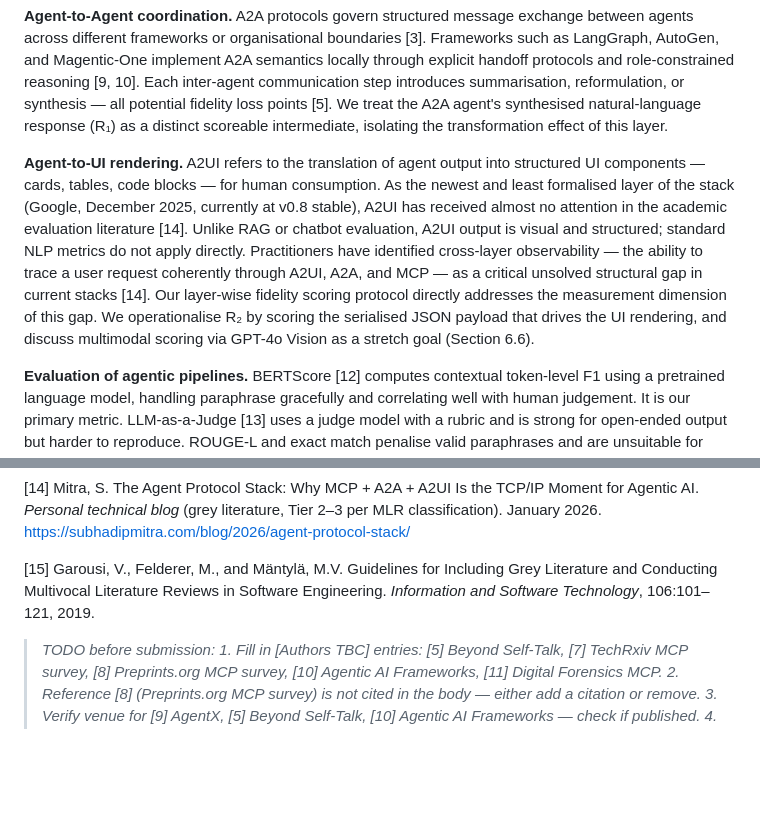
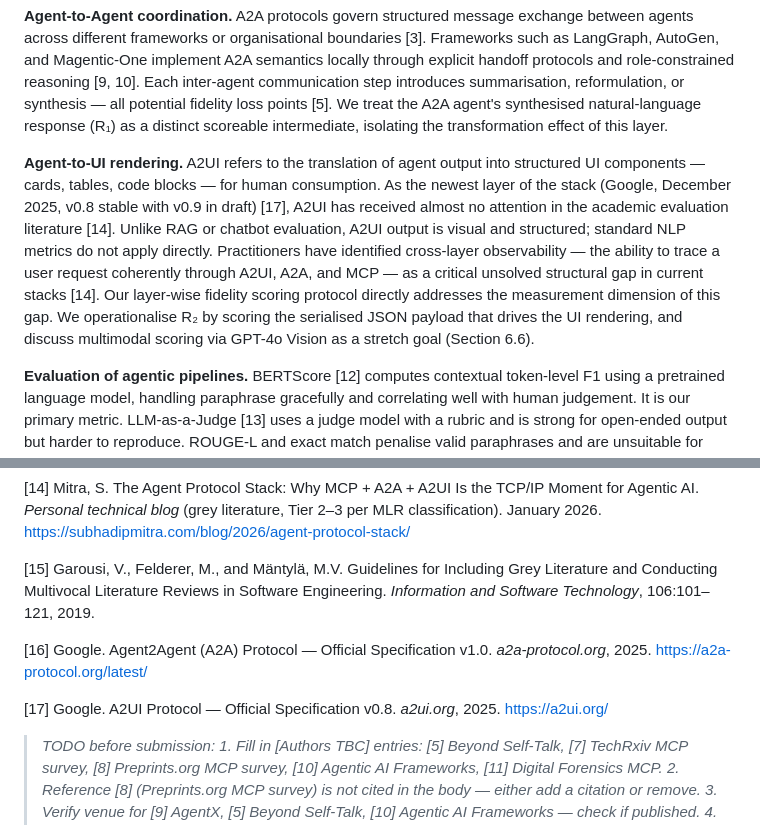
Before and after one commit to tercanfurkan/mcppaper, a Markdown page: output/paper.md, 2 parts joined by grey strips. Drawn GitHub-style; blank space fills up the shorter version.

Commit message:
docs: update A2A to v1.0 with official spec ref [16] a2a-protocol.org; update A2UI to v0.8 stable/v0.9 draft with official spec ref [17] a2ui.org; add both as new references

```diff
--- a/output/paper.md
+++ b/output/paper.md
@@ -33,7 +33,7 @@ Our contributions are as follows. First, we define layer-wise fidelity scoring a
 
 **Agent-to-Agent coordination.** A2A protocols govern structured message exchange between agents across different frameworks or organisational boundaries [3]. Frameworks such as LangGraph, AutoGen, and Magentic-One implement A2A semantics locally through explicit handoff protocols and role-constrained reasoning [9, 10]. Each inter-agent communication step introduces summarisation, reformulation, or synthesis — all potential fidelity loss points [5]. We treat the A2A agent's synthesised natural-language response (R₁) as a distinct scoreable intermediate, isolating the transformation effect of this layer.
 
-**Agent-to-UI rendering.** A2UI refers to the translation of agent output into structured UI components — cards, tables, code blocks — for human consumption. As the newest and least formalised layer of the stack (Google, December 2025, currently at v0.8 stable), A2UI has received almost no attention in the academic evaluation literature [14]. Unlike RAG or chatbot evaluation, A2UI output is visual and structured; standard NLP metrics do not apply directly. Practitioners have identified cross-layer observability — the ability to trace a user request coherently through A2UI, A2A, and MCP — as a critical unsolved structural gap in current stacks [14]. Our layer-wise fidelity scoring protocol directly addresses the measurement dimension of this gap. We operationalise R₂ by scoring the serialised JSON payload that drives the UI rendering, and discuss multimodal scoring via GPT-4o Vision as a stretch goal (Section 6.6).
+**Agent-to-UI rendering.** A2UI refers to the translation of agent output into structured UI components — cards, tables, code blocks — for human consumption. As the newest layer of the stack (Google, December 2025, v0.8 stable with v0.9 in draft) [17], A2UI has received almost no attention in the academic evaluation literature [14]. Unlike RAG or chatbot evaluation, A2UI output is visual and structured; standard NLP metrics do not apply directly. Practitioners have identified cross-layer observability — the ability to trace a user request coherently through A2UI, A2A, and MCP — as a critical unsolved structural gap in current stacks [14]. Our layer-wise fidelity scoring protocol directly addresses the measurement dimension of this gap. We operationalise R₂ by scoring the serialised JSON payload that drives the UI rendering, and discuss multimodal scoring via GPT-4o Vision as a stretch goal (Section 6.6).
 
 **Evaluation of agentic pipelines.** BERTScore [12] computes contextual token-level F1 using a pretrained language model, handling paraphrase gracefully and correlating well with human judgement. It is our primary metric. LLM-as-a-Judge [13] uses a judge model with a rubric and is strong for open-ended output but harder to reproduce. ROUGE-L and exact match penalise valid paraphrases and are unsuitable for agent-generated prose. No prior work applies layer-wise scoring to decompose fidelity across MCP, A2A, and A2UI stages. AgentMaster [6] is the closest system: it jointly employs A2A and MCP and evaluates with BERTScore and G-Eval, but scores only the final output, treating the pipeline as a black box.
 
@@ -217,6 +217,10 @@ We introduced *layer-wise fidelity scoring* as an evaluation protocol for multi-
 
 [15] Garousi, V., Felderer, M., and Mäntylä, M.V. Guidelines for Including Grey Literature and Conducting Multivocal Literature Reviews in Software Engineering. *Information and Software Technology*, 106:101–121, 2019.
 
+[16] Google. Agent2Agent (A2A) Protocol — Official Specification v1.0. *a2a-protocol.org*, 2025. https://a2a-protocol.org/latest/
+
+[17] Google. A2UI Protocol — Official Specification v0.8. *a2ui.org*, 2025. https://a2ui.org/
+
 > *TODO before submission:*
 > *1. Fill in [Authors TBC] entries: [5] Beyond Self-Talk, [7] TechRxiv MCP survey, [8] Preprints.org MCP survey, [10] Agentic AI Frameworks, [11] Digital Forensics MCP.*
 > *2. Reference [8] (Preprints.org MCP survey) is not cited in the body — either add a citation or remove.*
```
Also changed, not shown: other parts of output/paper.md (+1 -1 lines).
